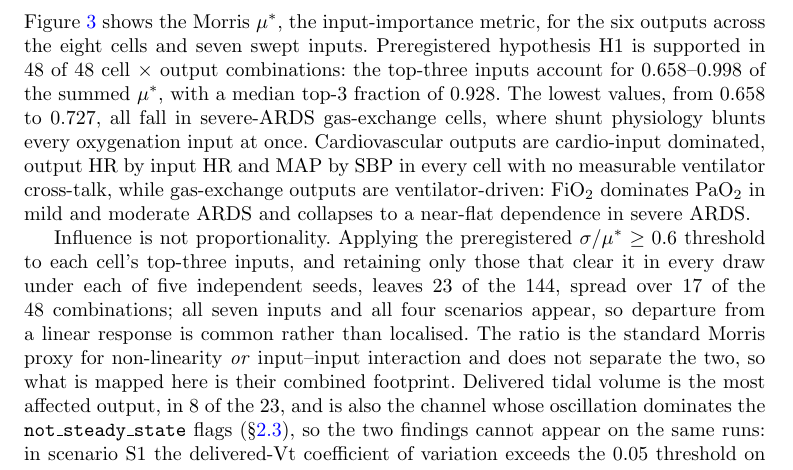
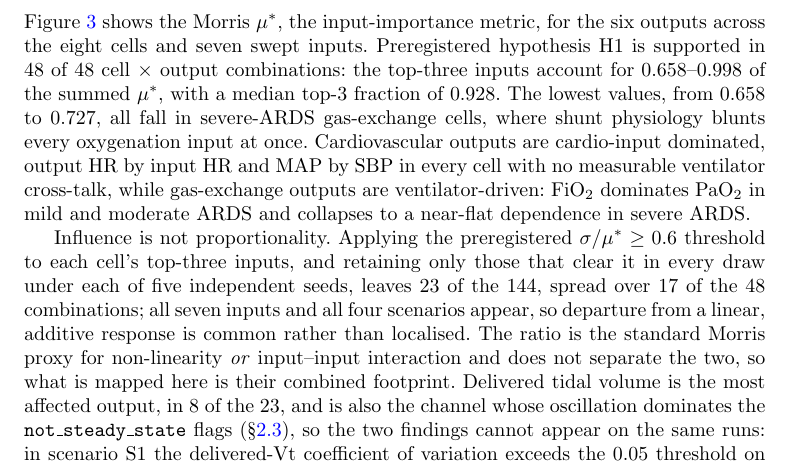
Before and after one commit to sadc-lab/pulse_reliability_atlas, a LaTeX paper (preprint_npj/paper.tex): part of page 5 of 25, cut so that both start at the same text. Compiled offline with pdfLaTeX.

Commit message:
[PAPER] Results 2.2: "a linear, additive response", the Morris category the ratio departs from
Author decision, prompted by the author's question "what is the linear response
here?".

The sentence read "departure from a linear response is common rather than
localised", and the next one says the sigma/mu* ratio is "the standard Morris
proxy for non-linearity OR input--input interaction and does not separate the
two". An interaction is not a non-linearity in the input concerned, so "linear"
alone named only half of what the ratio departs from.

The reference is Morris's own taxonomy (Morris 1991, Technometrics 33(2),
p.163, read this session): an input's effect is (a) negligible, (b) "linear and
additive", (c) nonlinear, or (d) involved in interactions. A large spread of
elementary effects marks (c) or (d), i.e. departure from (b). The Introduction
already frames the question this way (L150: "stop being linear --- because the
response bends, or because inputs interact").

Change: "a linear response" -> "a linear, additive response" (+1 word). No
number, scope or hedge moves. No guard anchors the phrase, and the monograph,
supplement and README do not carry it (grep for "linear response": 0 outside
paper.tex).

```diff
--- a/preprint_npj/paper.tex
+++ b/preprint_npj/paper.tex
@@ -262,7 +262,7 @@ All cells & 663/1{,}280 (51.8~\%) & 1{,}134/1{,}280 (88.6~\%) \\
 
 Figure~\ref{fig:morris} shows the Morris $\mu^{*}$, the input-importance metric, for the six outputs across the eight cells and seven swept inputs. Preregistered hypothesis H1 is supported in 48 of 48 cell $\times$ output combinations: the top-three inputs account for 0.658--0.998 of the summed $\mu^{*}$, with a median top-3 fraction of 0.928. The lowest values, from 0.658 to 0.727, all fall in severe-ARDS gas-exchange cells, where shunt physiology blunts every oxygenation input at once. Cardiovascular outputs are cardio-input dominated, output HR by input HR and MAP by SBP in every cell with no measurable ventilator cross-talk, while gas-exchange outputs are ventilator-driven: FiO$_2$ dominates PaO$_2$ in mild and moderate ARDS and collapses to a near-flat dependence in severe ARDS.
 
-Influence is not proportionality. Applying the preregistered $\sigma / \mu^{*} \geq 0.6$ threshold to each cell's top-three inputs, and retaining only those that clear it in every draw under each of five independent seeds, leaves 23 of the 144, spread over 17 of the 48 combinations; all seven inputs and all four scenarios appear, so departure from a linear response is common rather than localised. The ratio is the standard Morris proxy for non-linearity \emph{or} input--input interaction and does not separate the two, so what is mapped here is their combined footprint. Delivered tidal volume is the most affected output, in 8 of the 23, and is also the channel whose oscillation dominates the \texttt{not\_steady\_state} flags (\S\ref{sec:results-vcac}), so the two findings cannot appear on the same runs: in scenario S1 the delivered-Vt coefficient of variation exceeds the 0.05 threshold on 139 of 320 runs and none of those 8 falls there, against 36 of 320 runs and 3 of the 8 in S3. That map is therefore bounded by run survival --- the regime that destabilises delivered volume most is the one in which that instability is least measurable. The same mechanism sets how much data each index rests on: across the 144 top-three entries the median index is computed from 7 of the 20 possible elementary-effect pairs, 25 rest on three or fewer, and 9 rest on a single pair --- five of those being their combination's rank-1 input --- so for those nine $\sigma$ is zero by construction rather than by measurement and no bootstrap interval is estimable. All nine are one input in one cell: tidal volume in S1\_F and FiO$_2$ in S4\_M. Per-entry pair counts are released with the indices. The top-three input sets are cross-checked against a SHAP surrogate on the same runs in Supplement~\S\,\ref{sec:s13}, and re-derived under a relaxed pair screen in Supplement~\S\,\ref{sec:s13-screen}: H1 holds in all 48 combinations under both screens, and on the 30 combinations whose candidate set is unchanged too, the rank-1 input is preserved in all 30 while the identity of ranks two and three changes in 11 --- so rank 1 is resolved by this design and the ordering below it is not.
+Influence is not proportionality. Applying the preregistered $\sigma / \mu^{*} \geq 0.6$ threshold to each cell's top-three inputs, and retaining only those that clear it in every draw under each of five independent seeds, leaves 23 of the 144, spread over 17 of the 48 combinations; all seven inputs and all four scenarios appear, so departure from a linear, additive response is common rather than localised. The ratio is the standard Morris proxy for non-linearity \emph{or} input--input interaction and does not separate the two, so what is mapped here is their combined footprint. Delivered tidal volume is the most affected output, in 8 of the 23, and is also the channel whose oscillation dominates the \texttt{not\_steady\_state} flags (\S\ref{sec:results-vcac}), so the two findings cannot appear on the same runs: in scenario S1 the delivered-Vt coefficient of variation exceeds the 0.05 threshold on 139 of 320 runs and none of those 8 falls there, against 36 of 320 runs and 3 of the 8 in S3. That map is therefore bounded by run survival --- the regime that destabilises delivered volume most is the one in which that instability is least measurable. The same mechanism sets how much data each index rests on: across the 144 top-three entries the median index is computed from 7 of the 20 possible elementary-effect pairs, 25 rest on three or fewer, and 9 rest on a single pair --- five of those being their combination's rank-1 input --- so for those nine $\sigma$ is zero by construction rather than by measurement and no bootstrap interval is estimable. All nine are one input in one cell: tidal volume in S1\_F and FiO$_2$ in S4\_M. Per-entry pair counts are released with the indices. The top-three input sets are cross-checked against a SHAP surrogate on the same runs in Supplement~\S\,\ref{sec:s13}, and re-derived under a relaxed pair screen in Supplement~\S\,\ref{sec:s13-screen}: H1 holds in all 48 combinations under both screens, and on the 30 combinations whose candidate set is unchanged too, the rank-1 input is preserved in all 30 while the identity of ranks two and three changes in 11 --- so rank 1 is resolved by this design and the ordering below it is not.
 
 
 \begin{figure}[!htbp]
```
